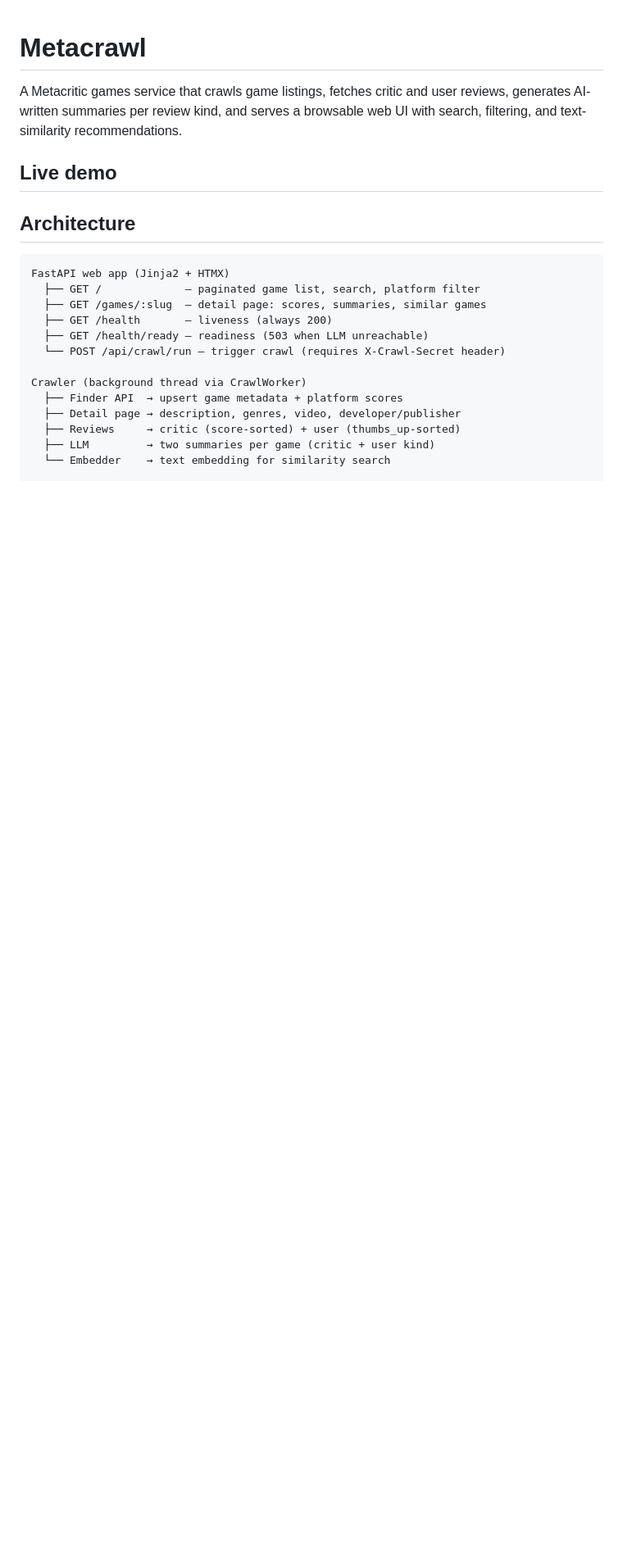
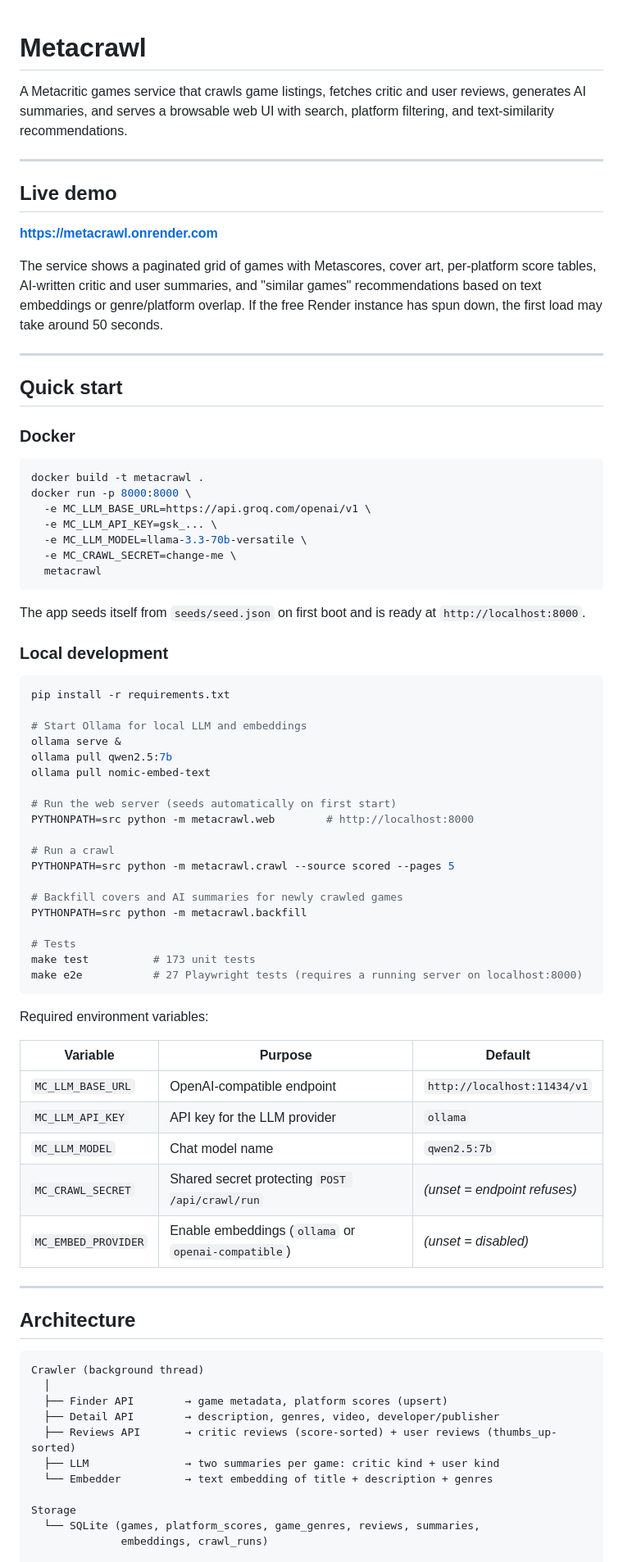
Before and after one commit to samishekhalard/metacritic-games-service, a Markdown page: README.md, the part around one of its changes. Shown at 82% size. Rendered like a GitHub page; blank space fills up the shorter version.

````diff
--- a/README.md
+++ b/README.md
@@ -1,27 +1,87 @@
 # Metacrawl
 
 A Metacritic games service that crawls game listings, fetches critic and user
-reviews, generates AI-written summaries per review kind, and serves a
-browsable web UI with search, filtering, and text-similarity recommendations.
+reviews, generates AI summaries, and serves a browsable web UI with search,
+platform filtering, and text-similarity recommendations.
+
+---
 
 ## Live demo
 
-<!-- LIVE_URL -->
+**https://metacrawl.onrender.com**
+
+The service shows a paginated grid of games with Metascores, cover art, per-platform
+score tables, AI-written critic and user summaries, and "similar games" recommendations
+based on text embeddings or genre/platform overlap. If the free Render instance has
+spun down, the first load may take around 50 seconds.
+
+---
+
+## Quick start
+
+### Docker
+
+```bash
+docker build -t metacrawl .
+docker run -p 8000:8000 \
+  -e MC_LLM_BASE_URL=https://api.groq.com/openai/v1 \
+  -e MC_LLM_API_KEY=gsk_... \
+  -e MC_LLM_MODEL=llama-3.3-70b-versatile \
+  -e MC_CRAWL_SECRET=change-me \
+  metacrawl
+```
+
+The app seeds itself from `seeds/seed.json` on first boot and is ready at
+`http://localhost:8000`.
+
+### Local development
+
+```bash
+pip install -r requirements.txt
+
+# Start Ollama for local LLM and embeddings
+ollama serve &
+ollama pull qwen2.5:7b
+ollama pull nomic-embed-text
+
+# Run the web server (seeds automatically on first start)
+PYTHONPATH=src python -m metacrawl.web        # http://localhost:8000
+
+# Run a crawl
+PYTHONPATH=src python -m metacrawl.crawl --source scored --pages 5
+
+# Backfill covers and AI summaries for newly crawled games
+PYTHONPATH=src python -m metacrawl.backfill
+
+# Tests
+make test          # 173 unit tests
+make e2e           # 27 Playwright tests (requires a running server on localhost:8000)
+```
+
+Required environment variables:
+
+| Variable | Purpose | Default |
+|----------|---------|---------|
+| `MC_LLM_BASE_URL` | OpenAI-compatible endpoint | `http://localhost:11434/v1` |
+| `MC_LLM_API_KEY` | API key for the LLM provider | `ollama` |
+| `MC_LLM_MODEL` | Chat model name | `qwen2.5:7b` |
+| `MC_CRAWL_SECRET` | Shared secret protecting `POST /api/crawl/run` | *(unset = endpoint refuses)* |
+| `MC_EMBED_PROVIDER` | Enable embeddings (`ollama` or `openai-compatible`) | *(unset = disabled)* |
+
+---
 
 ## Architecture
 
 ```
-FastAPI web app (Jinja2 + HTMX)
-  ├── GET /             — paginated game list, search, platform filter
-  ├── GET /games/:slug  — detail page: scores, summaries, similar games
-  ├── GET /health       — liveness (always 200)
-  ├── GET /health/ready — readiness (503 when LLM unreachable)
-  └── POST /api/crawl/run — trigger crawl (requires X-Crawl-Secret header)
+Crawler (background thread)
+  │
+  ├── Finder API        → game metadata, platform scores (upsert)
+  ├── Detail API        → description, genres, video, developer/publisher
+  ├── Reviews API       → critic reviews (score-sorted) + user reviews (thumbs_up-sorted)
+  ├── LLM               → two summaries per game: critic kind + user kind
+  └── Embedder          → text embedding of title + description + genres
 
-Crawler (background thread via CrawlWorker)
-  ├── Finder API  → upsert game metadata + platform scores
-  ├── Detail page → description, genres, video, developer/publisher
-  ├── Reviews     → critic (score-sorted) + user (thumbs_up-sorted)
-  ├── LLM         → two summaries per game (critic + user kind)
-  └── Embedder    → text embedding for similarity search
+Storage
+  └── SQLite (games, platform_scores, game_genres, reviews, summaries,
+              embeddings, crawl_runs)
 
````
Also changed, not shown: other parts of README.md (+134 -81 lines), README.ru.md (added, +260 -0 lines).
